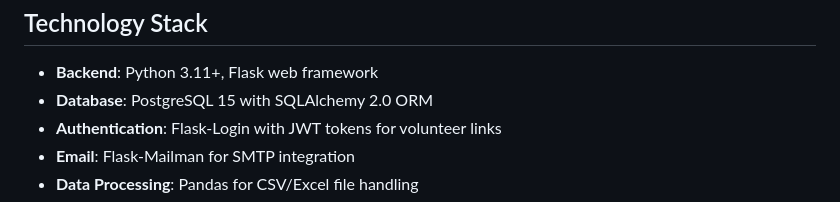
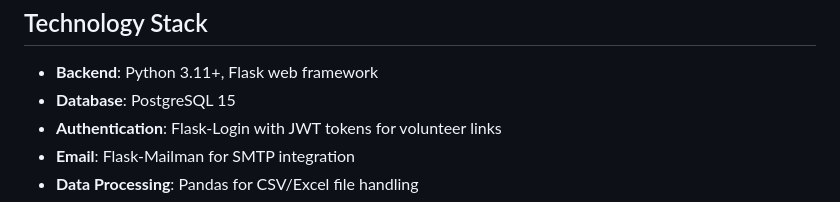
Before and after one commit to zaniixx/AUIB-VMS, a Markdown page: README.md, the part around the change. Rendered like a GitHub page.

Commit message:
docs(readme): update database description

```diff
--- a/README.md
+++ b/README.md
@@ -14,7 +14,7 @@ time logging, and reporting.
 Technology Stack
 ----------------
 - **Backend**: Python 3.11+, Flask web framework
-- **Database**: PostgreSQL 15 with SQLAlchemy 2.0 ORM
+- **Database**: PostgreSQL 15
 - **Authentication**: Flask-Login with JWT tokens for volunteer links
 - **Email**: Flask-Mailman for SMTP integration
 - **Data Processing**: Pandas for CSV/Excel file handling
```
